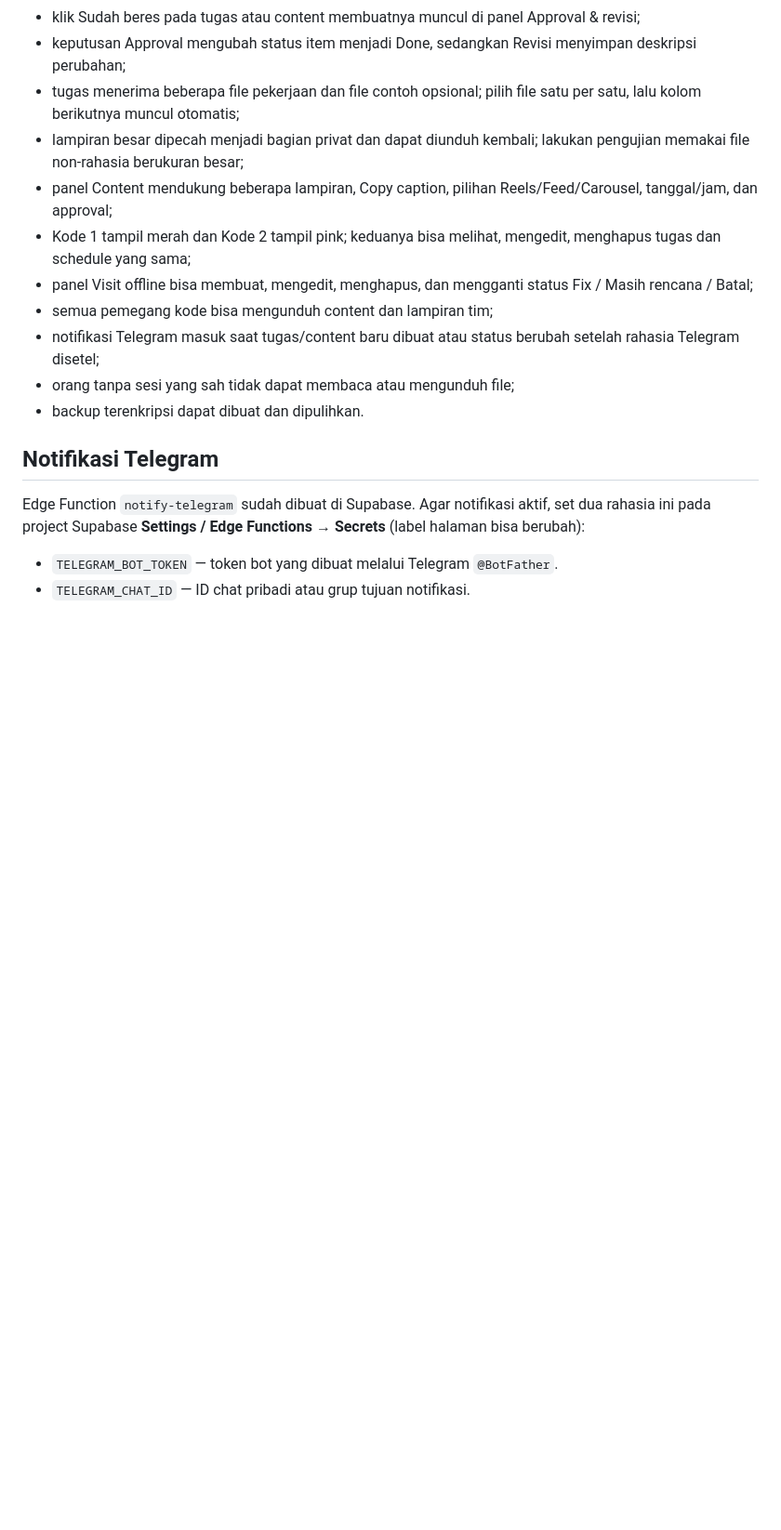
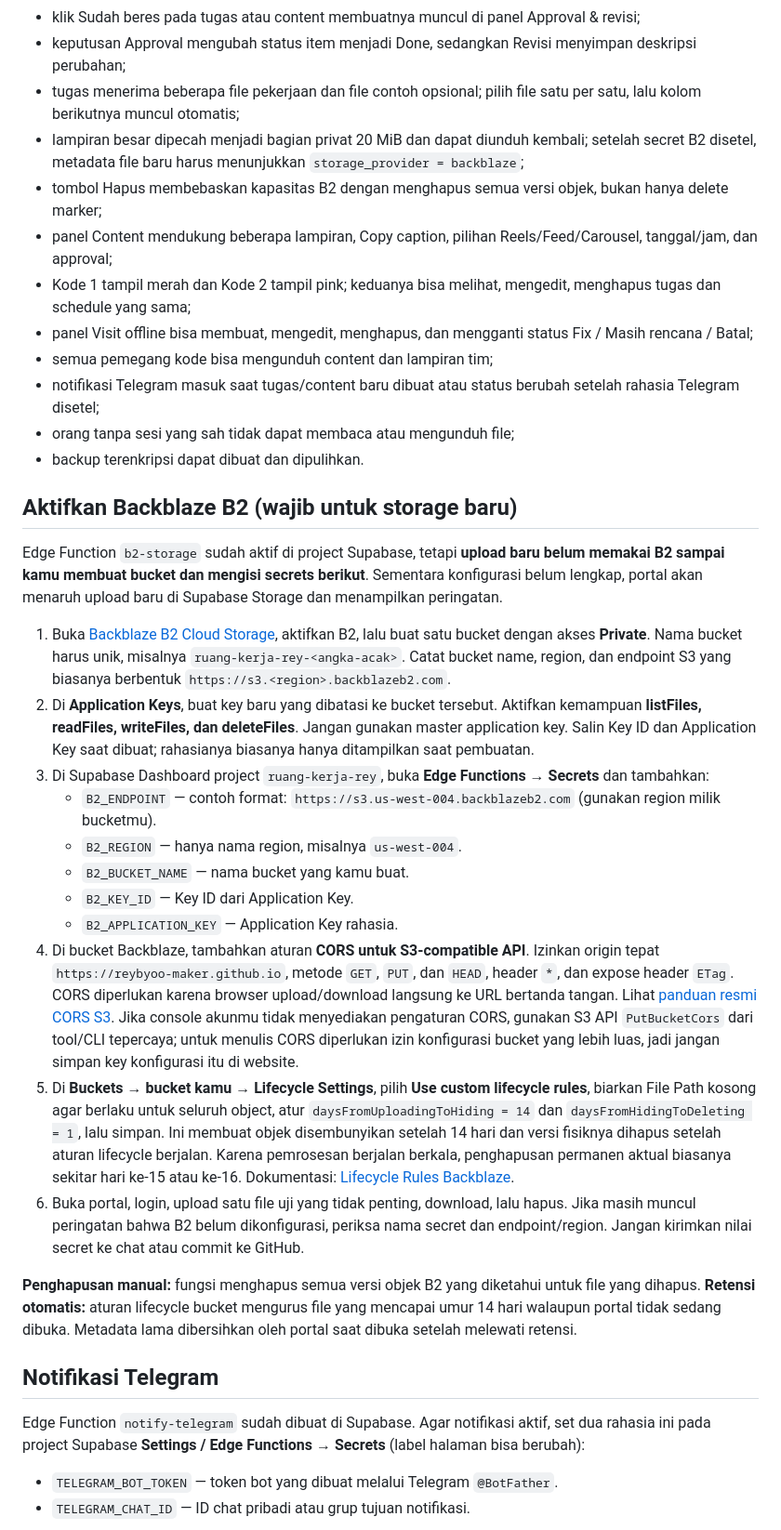
Before and after one commit to reybyoo-maker/WEBSITE-PERSONAL, a Markdown page: README.md, the part around one of its changes. Shown at 93% size. GitHub-like rendering; blank space fills up the shorter version.

```diff
--- a/README.md
+++ b/README.md
@@ -60,7 +62,8 @@ Gunakan akun dummy dan file non-rahasia. Pastikan:
 - klik Sudah beres pada tugas atau content membuatnya muncul di panel Approval & revisi;
 - keputusan Approval mengubah status item menjadi Done, sedangkan Revisi menyimpan deskripsi perubahan;
 - tugas menerima beberapa file pekerjaan dan file contoh opsional; pilih file satu per satu, lalu kolom berikutnya muncul otomatis;
-- lampiran besar dipecah menjadi bagian privat dan dapat diunduh kembali; lakukan pengujian memakai file non-rahasia berukuran besar;
+- lampiran besar dipecah menjadi bagian privat 20 MiB dan dapat diunduh kembali; setelah secret B2 disetel, metadata file baru harus menunjukkan `storage_provider = backblaze`;
+- tombol Hapus membebaskan kapasitas B2 dengan menghapus semua versi objek, bukan hanya delete marker;
 - panel Content mendukung beberapa lampiran, Copy caption, pilihan Reels/Feed/Carousel, tanggal/jam, dan approval;
 - Kode 1 tampil merah dan Kode 2 tampil pink; keduanya bisa melihat, mengedit, menghapus tugas dan schedule yang sama;
 - panel Visit offline bisa membuat, mengedit, menghapus, dan mengganti status Fix / Masih rencana / Batal;
@@ -68,6 +71,24 @@ Gunakan akun dummy dan file non-rahasia. Pastikan:
 - notifikasi Telegram masuk saat tugas/content baru dibuat atau status berubah setelah rahasia Telegram disetel;
 - orang tanpa sesi yang sah tidak dapat membaca atau mengunduh file;
 - backup terenkripsi dapat dibuat dan dipulihkan.
+
+## Aktifkan Backblaze B2 (wajib untuk storage baru)
+
+Edge Function `b2-storage` sudah aktif di project Supabase, tetapi **upload baru belum memakai B2 sampai kamu membuat bucket dan mengisi secrets berikut**. Sementara konfigurasi belum lengkap, portal akan menaruh upload baru di Supabase Storage dan menampilkan peringatan.
+
+1. Buka [Backblaze B2 Cloud Storage](https://www.backblaze.com/cloud-storage), aktifkan B2, lalu buat satu bucket dengan akses **Private**. Nama bucket harus unik, misalnya `ruang-kerja-rey-<angka-acak>`. Catat bucket name, region, dan endpoint S3 yang biasanya berbentuk `https://s3.<region>.backblazeb2.com`.
+2. Di **Application Keys**, buat key baru yang dibatasi ke bucket tersebut. Aktifkan kemampuan **listFiles, readFiles, writeFiles, dan deleteFiles**. Jangan gunakan master application key. Salin Key ID dan Application Key saat dibuat; rahasianya biasanya hanya ditampilkan saat pembuatan.
+3. Di Supabase Dashboard project `ruang-kerja-rey`, buka **Edge Functions → Secrets** dan tambahkan:
+   - `B2_ENDPOINT` — contoh format: `https://s3.us-west-004.backblazeb2.com` (gunakan region milik bucketmu).
+   - `B2_REGION` — hanya nama region, misalnya `us-west-004`.
+   - `B2_BUCKET_NAME` — nama bucket yang kamu buat.
+   - `B2_KEY_ID` — Key ID dari Application Key.
+   - `B2_APPLICATION_KEY` — Application Key rahasia.
+4. Di bucket Backblaze, tambahkan aturan **CORS untuk S3-compatible API**. Izinkan origin tepat `https://reybyoo-maker.github.io`, metode `GET`, `PUT`, dan `HEAD`, header `*`, dan expose header `ETag`. CORS diperlukan karena browser upload/download langsung ke URL bertanda tangan. Lihat [panduan resmi CORS S3](https://www.backblaze.com/docs/cloud-storage-enable-cors-with-the-s3-compatible-api). Jika console akunmu tidak menyediakan pengaturan CORS, gunakan S3 API `PutBucketCors` dari tool/CLI tepercaya; untuk menulis CORS diperlukan izin konfigurasi bucket yang lebih luas, jadi jangan simpan key konfigurasi itu di website.
+5. Di **Buckets → bucket kamu → Lifecycle Settings**, pilih **Use custom lifecycle rules**, biarkan File Path kosong agar berlaku untuk seluruh object, atur `daysFromUploadingToHiding = 14` dan `daysFromHidingToDeleting = 1`, lalu simpan. Ini membuat objek disembunyikan setelah 14 hari dan versi fisiknya dihapus setelah aturan lifecycle berjalan. Karena pemrosesan berjalan berkala, penghapusan permanen aktual biasanya sekitar hari ke-15 atau ke-16. Dokumentasi: [Lifecycle Rules Backblaze](https://www.backblaze.com/docs/en/cloud-storage-lifecycle-rules).
+6. Buka portal, login, upload satu file uji yang tidak penting, download, lalu hapus. Jika masih muncul peringatan bahwa B2 belum dikonfigurasi, periksa nama secret dan endpoint/region. Jangan kirimkan nilai secret ke chat atau commit ke GitHub.
+
+**Penghapusan manual:** fungsi menghapus semua versi objek B2 yang diketahui untuk file yang dihapus. **Retensi otomatis:** aturan lifecycle bucket mengurus file yang mencapai umur 14 hari walaupun portal tidak sedang dibuka. Metadata lama dibersihkan oleh portal saat dibuka setelah melewati retensi.
 
 ## Notifikasi Telegram
 
```
Also changed, not shown: other parts of README.md (+16 -12 lines).
